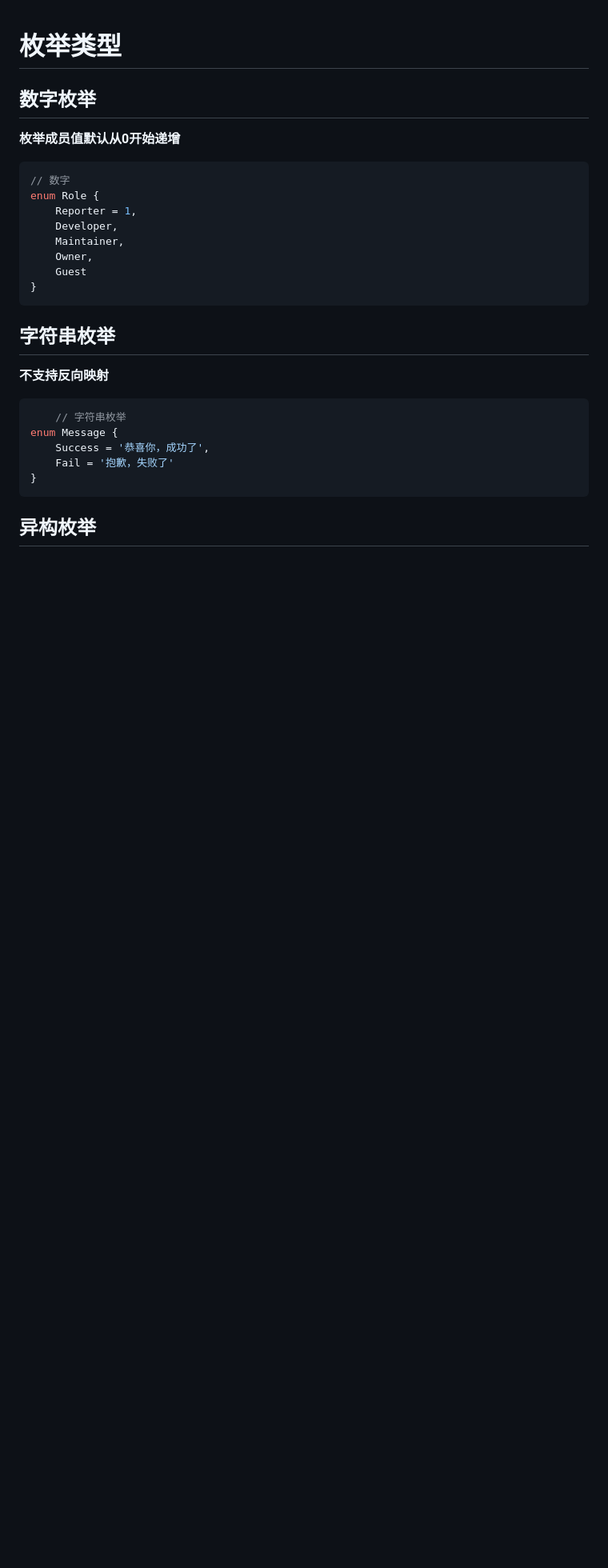
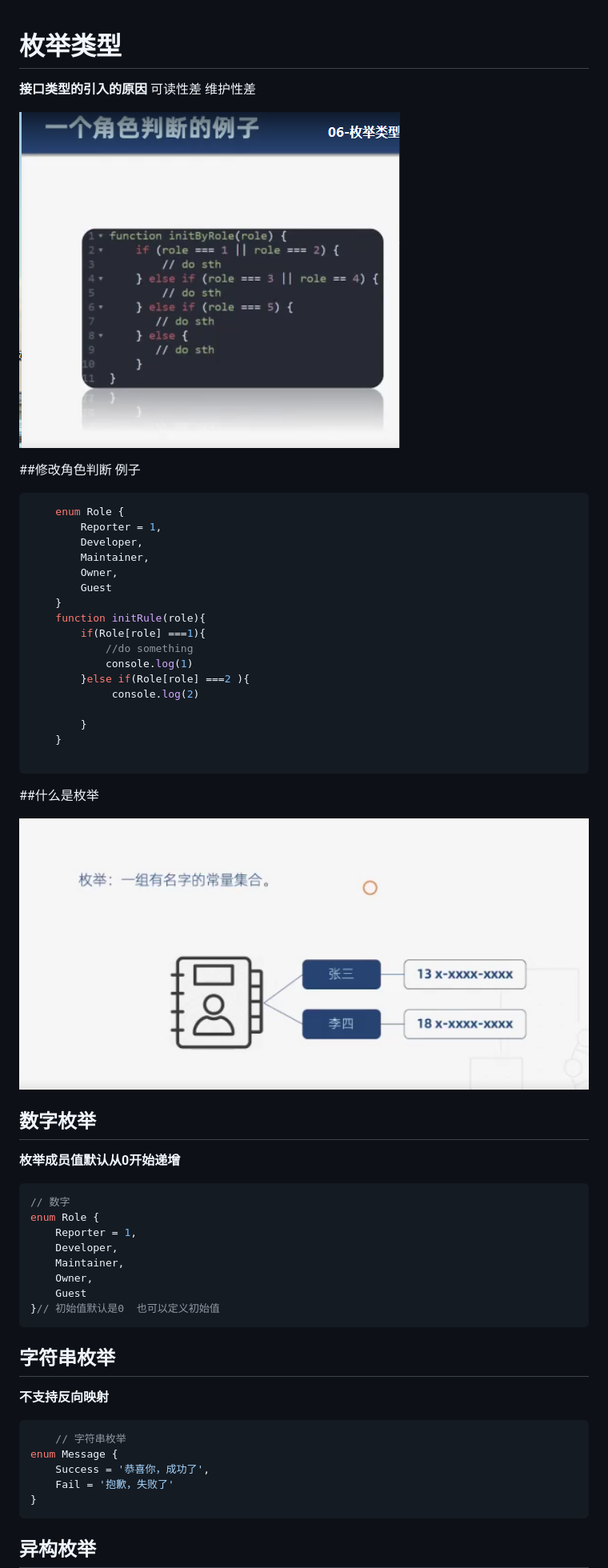
Before and after one commit to lijinhai255/TypeScripe-action, a Markdown page: TypeScripe文档/基础篇/3枚举类型.md, the part around the change printed below. Shown: that part at 80% size. GitHub-like rendering; pictures changed too: image/2019-09-02_172927.png (added), image/2019-09-02_173325.png (added); blank space fills up the shorter version.

````diff
--- a/TypeScripe文档/基础篇/3枚举类型.md
+++ b/TypeScripe文档/基础篇/3枚举类型.md
@@ -1,5 +1,35 @@
 # 枚举类型
 
+**接口类型的引入的原因**
+可读性差
+维护性差
+
+![GitHub Logo](../../image/2019-09-02_172927.png)
+
+##修改角色判断 例子
+```javaScript
+    enum Role {
+        Reporter = 1,
+        Developer,
+        Maintainer,
+        Owner,
+        Guest
+    }
+    function initRule(role){
+        if(Role[role] ===1){
+            //do something
+            console.log(1)
+        }else if(Role[role] ===2 ){
+             console.log(2)
+
+        }
+    }
+
+```
+
+##什么是枚举
+
+![GitHub Logo](../../image/2019-09-02_173325.png)
 ## 数字枚举
 
 **枚举成员值默认从0开始递增**
@@ -12,7 +42,7 @@ enum Role {
     Maintainer,
     Owner,
     Guest
-}
+}// 初始值默认是0  也可以定义初始值
 ```
 ## 字符串枚举
 
````
Also changed, not shown: other parts of TypeScripe文档/基础篇/3枚举类型.md (+40 -0 lines), TypeScripe文档/基础篇/接口.md (added, +14 -0 lines), TypeScripe文档/基础篇/4定义接口.md (added), image/2019-09-02_170418.png, image/2019-09-02_181302.png (added), image/2019-09-02_181448.png (added), 1 other file.
